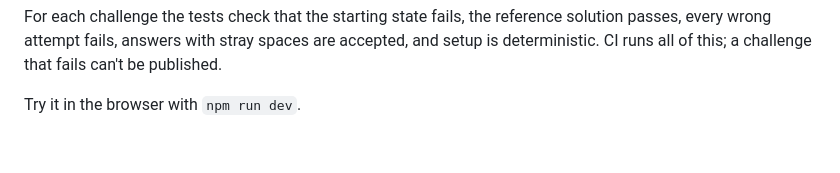
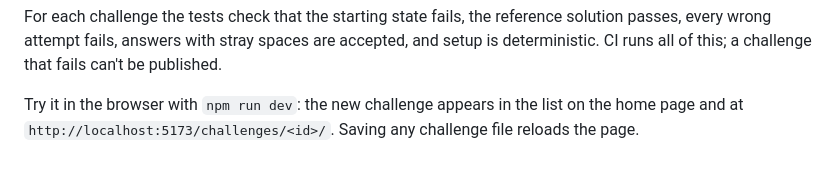
Before and after one commit to adneborresen/learnbash.dev, a Markdown page: docs/authoring.md, the part around the change. Drawn GitHub-style.

Commit message:
Authoring guide: where a new challenge shows up in npm run dev
Co-Authored-By: Claude Opus 5.5 <noreply@anthropic.com>
Claude-Session: https://claude.ai/code/session_01Doa4oPdP5jAdx8mDqBWkNx

```diff
--- a/docs/authoring.md
+++ b/docs/authoring.md
@@ -134,4 +134,5 @@ For each challenge the tests check that the starting state fails, the reference
 every wrong attempt fails, answers with stray spaces are accepted, and setup is deterministic.
 CI runs all of this; a challenge that fails can't be published.
 
-Try it in the browser with `npm run dev`.
+Try it in the browser with `npm run dev`: the new challenge appears in the list on the home
+page and at `http://localhost:5173/challenges/<id>/`. Saving any challenge file reloads the page.
```
